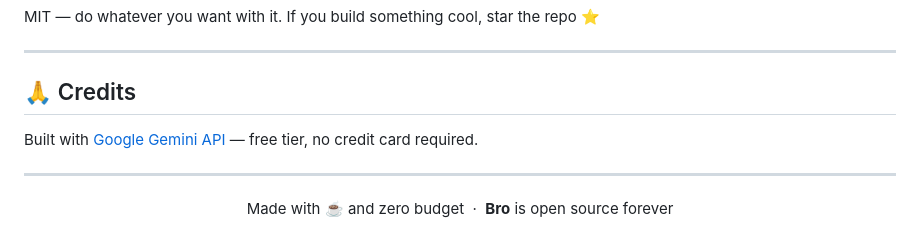
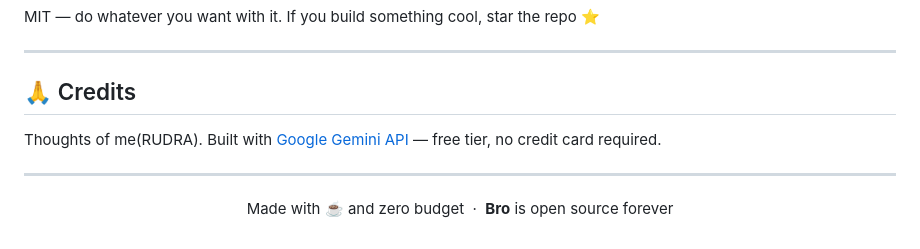
Before and after one commit to rudrapaliwal-1/BRO-AI-BUDDY, a Markdown page: README.md, the part around the change. Drawn GitHub-style.

```diff
--- a/README.md
+++ b/README.md
@@ -163,7 +163,7 @@ MIT — do whatever you want with it. If you build something cool, star the repo
 ---
 
 ## 🙏 Credits
-
+Thoughts of me(RUDRA).
 Built with [Google Gemini API](https://ai.google.dev/) — free tier, no credit card required.
 
 ---
```
